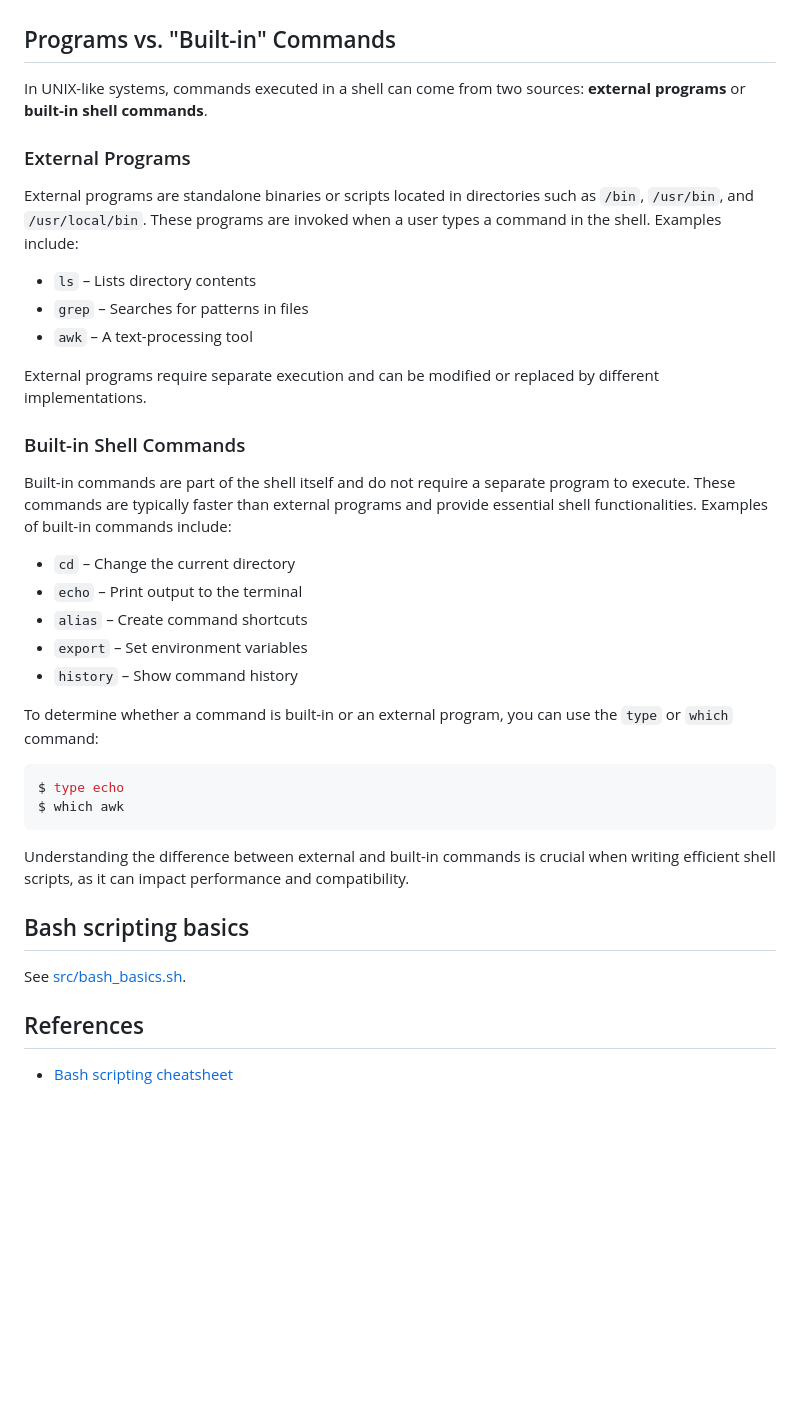
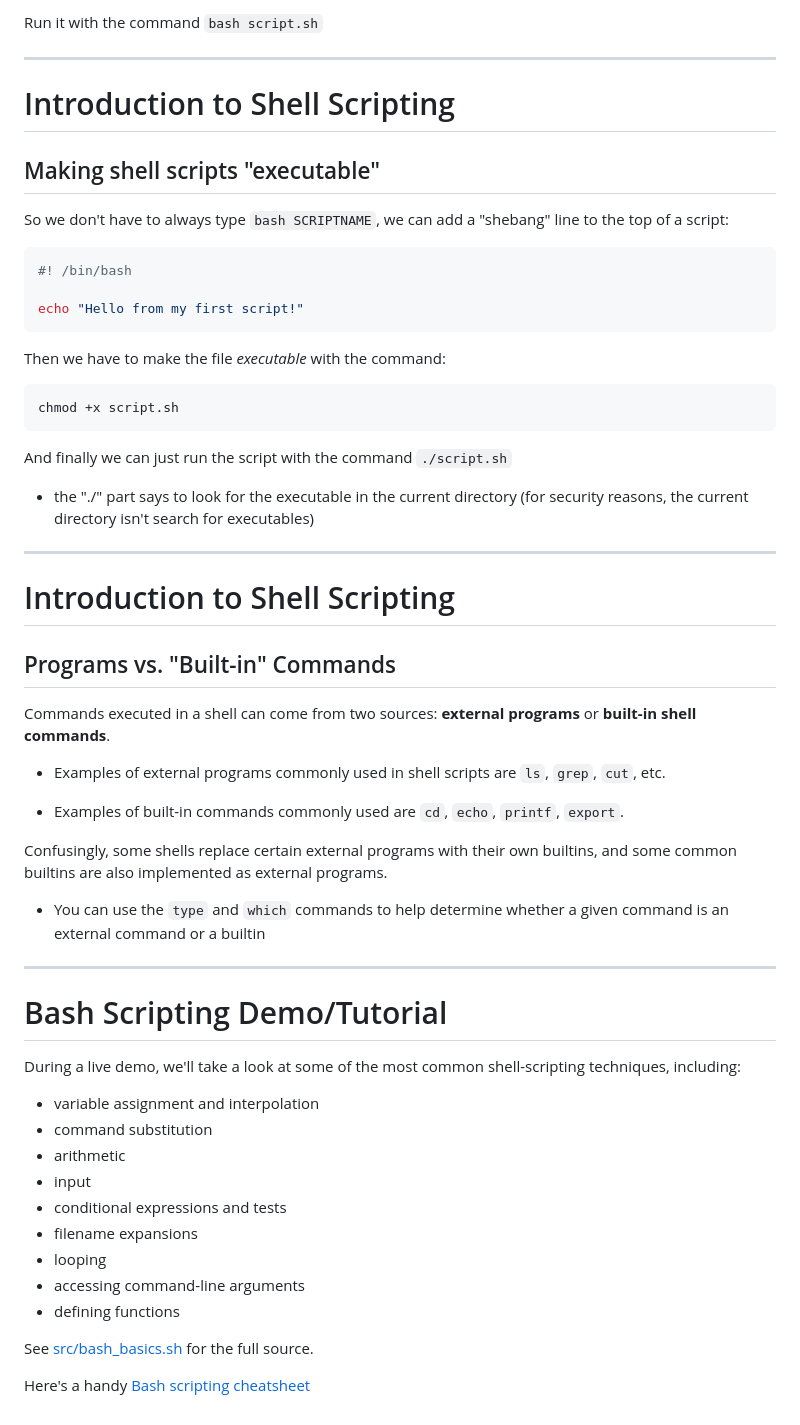
Before and after one commit to csp200/lessons, a Markdown page: slides/06-scripting.md, the part around the change printed below. GitHub-like rendering; blank space fills up the shorter version.

Commit message:
Updating shell scripting slides

````diff
--- a/slides/06-scripting.md
+++ b/slides/06-scripting.md
@@ -60,51 +85,69 @@ terminal. Shell scripts can also incorporate logic, loops, and functions.
+Run it with the command `bash script.sh`
+
+---
+
+# Introduction to Shell Scripting
+
+## Making shell scripts "executable"
+
+So we don't have to always type `bash SCRIPTNAME`, we can add a "shebang" line
+to the top of a script:
+
+```bash
+#! /bin/bash
+
+echo "Hello from my first script!"
+```
+
+Then we have to make the file *executable* with the command:
+
+```bash
+chmod +x script.sh
+```
+
+And finally we can just run the script with the command `./script.sh`
+
+- the "./" part says to look for the executable in the current directory (for
+  security reasons, the current directory isn't search for executables)
+
+---
+
+# Introduction to Shell Scripting
 
 ## Programs vs. "Built-in" Commands
 
-In UNIX-like systems, commands executed in a shell can come from two sources:
-**external programs** or **built-in shell commands**.
+Commands executed in a shell can come from two sources: **external programs** or
+**built-in shell commands**.
 
-### External Programs
+- Examples of external programs commonly used in shell scripts are `ls`, `grep`,
+  `cut`, etc.
 
-External programs are standalone binaries or scripts located in directories such
-as `/bin`, `/usr/bin`, and `/usr/local/bin`. These programs are invoked when a
-user types a command in the shell. Examples include:
+- Examples of built-in commands commonly used are `cd`, `echo`, `printf`,
+  `export`.
 
-- `ls` – Lists directory contents
-- `grep` – Searches for patterns in files
-- `awk` – A text-processing tool
+Confusingly, some shells replace certain external programs with their own
+builtins, and some common builtins are also implemented as external programs.
 
-External programs require separate execution and can be modified or replaced by
-different implementations.
+- You can use the `type` and `which` commands to help determine whether a given
+  command is an external command or a builtin
 
-### Built-in Shell Commands
+---
 
-Built-in commands are part of the shell itself and do not require a separate
-program to execute. These commands are typically faster than external programs
-and provide essential shell functionalities. Examples of built-in commands
-include:
+# Bash Scripting Demo/Tutorial
 
-- `cd` – Change the current directory
-- `echo` – Print output to the terminal
-- `alias` – Create command shortcuts
-- `export` – Set environment variables
-- `history` – Show command history
+During a live demo, we'll take a look at some of the most common shell-scripting
+techniques, including:
 
-To determine whether a command is built-in or an external program, you can use
-the `type` or `which` command:
+- variable assignment and interpolation
+- command substitution
+- arithmetic
+- input
+- conditional expressions and tests
+- filename expansions
+- looping
+- accessing command-line arguments
+- defining functions
 
-```bash
-$ type echo
-$ which awk
-```
+See [src/bash_basics.sh](../src/bash-basics.sh) for the full source.
 
-Understanding the difference between external and built-in commands is crucial
-when writing efficient shell scripts, as it can impact performance and
-compatibility.
-
-## Bash scripting basics
-
-See [src/bash_basics.sh](../src/bash-basics.sh).
-
-## References
-
-- [Bash scripting cheatsheet](https://devhints.io/bash)
+Here's a handy [Bash scripting cheatsheet](https://devhints.io/bash)
````
Also changed, not shown: other parts of slides/06-scripting.md (+43 -18 lines).
